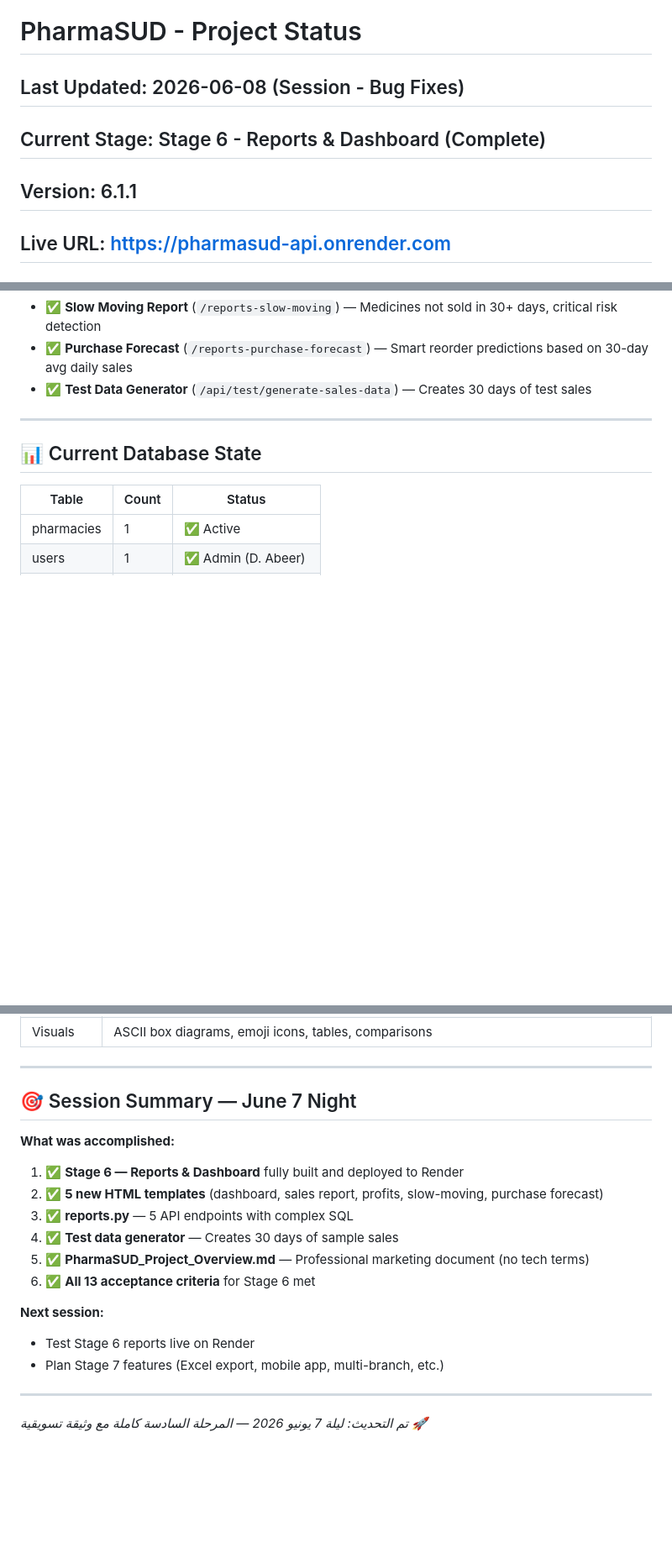
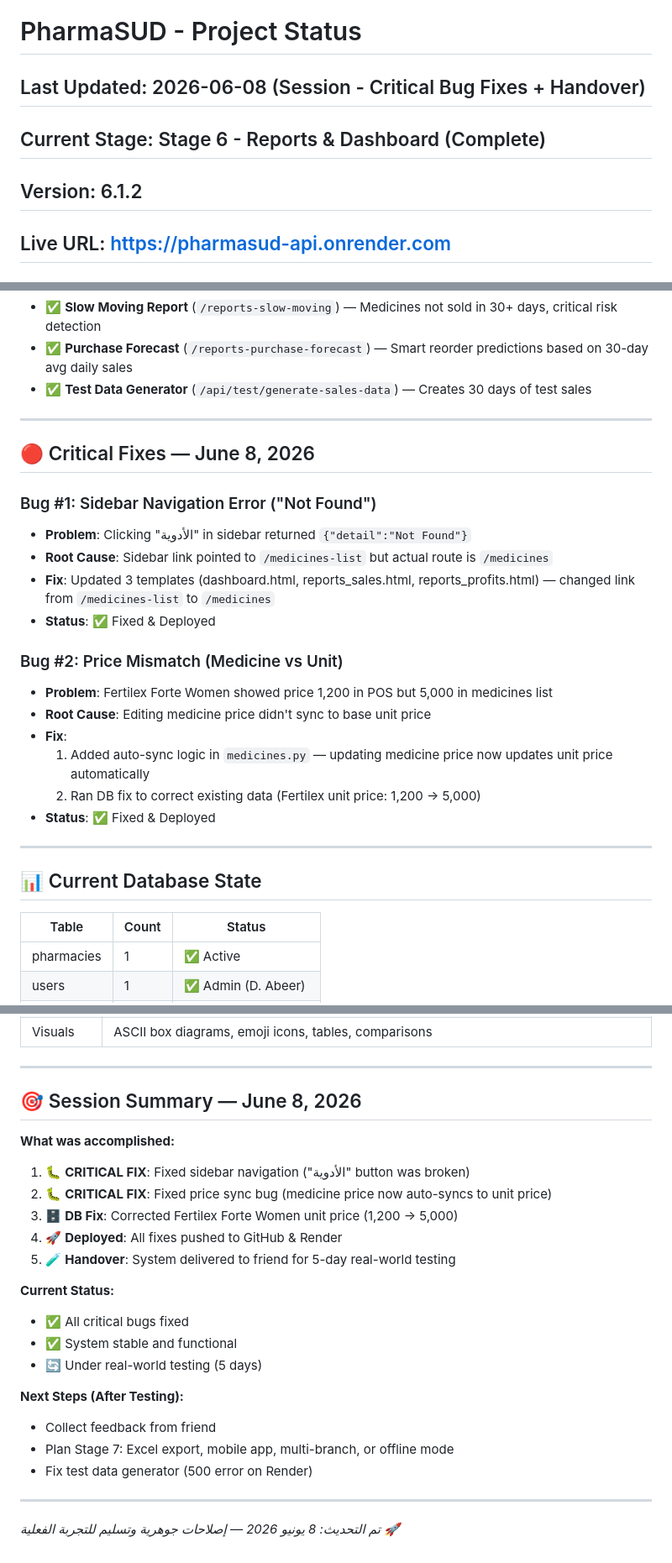
Before and after one commit to mohamedbabiker20010-code/pharmasud-api, a Markdown page: STATUS.md, 3 parts joined by grey strips. Shown at 84% size. Rendered like a GitHub page; blank space fills up the shorter version.

Commit message:
docs: Update STATUS.md v6.1.2 - Critical bug fixes and testing handover
- Fixed sidebar navigation link (/medicines-list -> /medicines)
- Fixed price sync bug (medicine price auto-syncs to unit price)
- Updated Fertilex Forte Women unit price in DB
- System handed to friend for 5-day real-world testing
- Version bumped to 6.1.2

```diff
--- a/STATUS.md
+++ b/STATUS.md
@@ -1,7 +1,7 @@
 # PharmaSUD - Project Status
-## Last Updated: 2026-06-08 (Session - Bug Fixes)
+## Last Updated: 2026-06-08 (Session - Critical Bug Fixes + Handover)
 ## Current Stage: Stage 6 - Reports & Dashboard (Complete)
-## Version: 6.1.1
+## Version: 6.1.2
 ## Live URL: https://pharmasud-api.onrender.com
 ## GitHub: https://github.com/mohamedbabiker20010-code/pharmasud-api
 
@@ -71,6 +71,24 @@
 
 ---
 
+## 🔴 Critical Fixes — June 8, 2026
+
+### Bug #1: Sidebar Navigation Error ("Not Found")
+- **Problem**: Clicking "الأدوية" in sidebar returned `{"detail":"Not Found"}`
+- **Root Cause**: Sidebar link pointed to `/medicines-list` but actual route is `/medicines`
+- **Fix**: Updated 3 templates (dashboard.html, reports_sales.html, reports_profits.html) — changed link from `/medicines-list` to `/medicines`
+- **Status**: ✅ Fixed & Deployed
+
+### Bug #2: Price Mismatch (Medicine vs Unit)
+- **Problem**: Fertilex Forte Women showed price 1,200 in POS but 5,000 in medicines list
+- **Root Cause**: Editing medicine price didn't sync to base unit price
+- **Fix**:
+  1. Added auto-sync logic in `medicines.py` — updating medicine price now updates unit price automatically
+  2. Ran DB fix to correct existing data (Fertilex unit price: 1,200 → 5,000)
+- **Status**: ✅ Fixed & Deployed
+
+---
+
 ## 📊 Current Database State
 
 | Table | Count | Status |
@@ -231,20 +248,25 @@ setInterval(() => { fetch('/ping').catch(() => {}); }, 600000);
 
 ---
 
-## 🎯 Session Summary — June 7 Night
+## 🎯 Session Summary — June 8, 2026
 
 **What was accomplished:**
-1. ✅ **Stage 6 — Reports & Dashboard** fully built and deployed to Render
-2. ✅ **5 new HTML templates** (dashboard, sales report, profits, slow-moving, purchase forecast)
-3. ✅ **reports.py** — 5 API endpoints with complex SQL
-4. ✅ **Test data generator** — Creates 30 days of sample sales
-5. ✅ **PharmaSUD_Project_Overview.md** — Professional marketing document (no tech terms)
-6. ✅ **All 13 acceptance criteria** for Stage 6 met
+1. 🐛 **CRITICAL FIX**: Fixed sidebar navigation ("الأدوية" button was broken)
+2. 🐛 **CRITICAL FIX**: Fixed price sync bug (medicine price now auto-syncs to unit price)
+3. 🗄️ **DB Fix**: Corrected Fertilex Forte Women unit price (1,200 → 5,000)
+4. 🚀 **Deployed**: All fixes pushed to GitHub & Render
+5. 🧪 **Handover**: System delivered to friend for 5-day real-world testing
 
-**Next session:**
-- Test Stage 6 reports live on Render
-- Plan Stage 7 features (Excel export, mobile app, multi-branch, etc.)
+**Current Status:**
+- ✅ All critical bugs fixed
+- ✅ System stable and functional
+- 🔄 Under real-world testing (5 days)
+
+**Next Steps (After Testing):**
+- Collect feedback from friend
+- Plan Stage 7: Excel export, mobile app, multi-branch, or offline mode
+- Fix test data generator (500 error on Render)
 
 ---
 
-*تم التحديث: ليلة 7 يونيو 2026 — المرحلة السادسة كاملة مع وثيقة تسويقية 🚀*
+*تم التحديث: 8 يونيو 2026 — إصلاحات جوهرية وتسليم للتجربة الفعلية 🚀*
```
Also changed, not shown: other parts of STATUS.md (+11 -12 lines).
